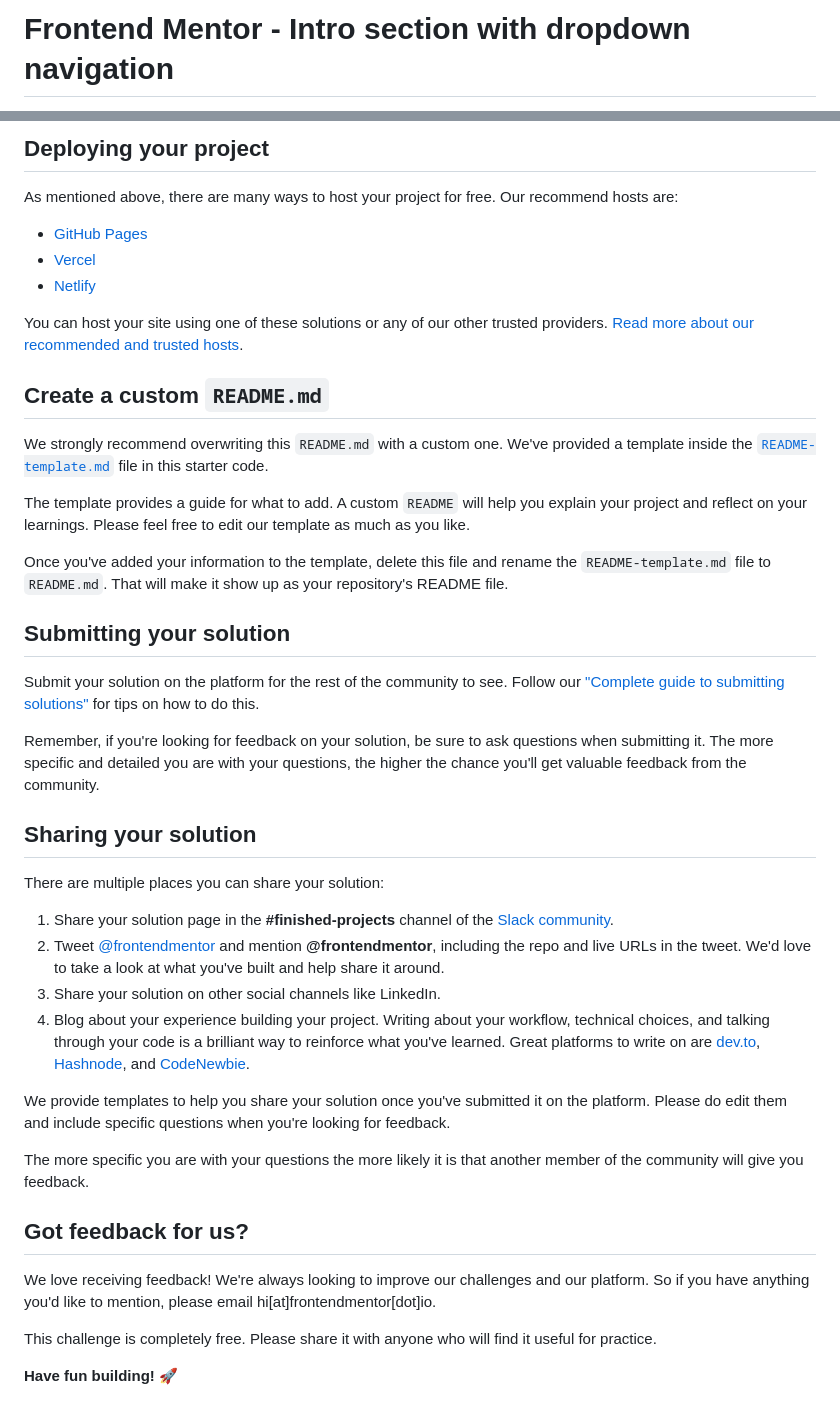
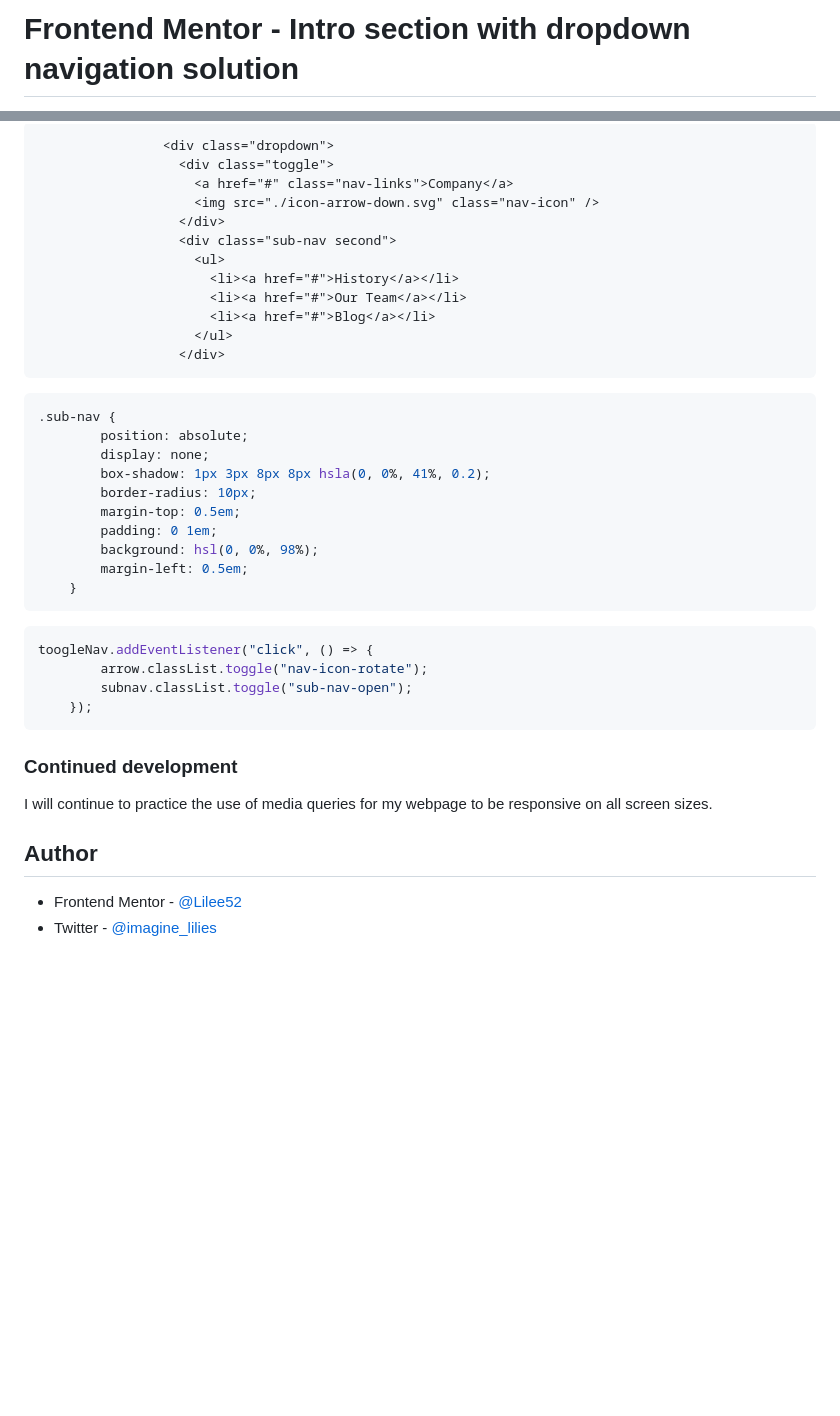
Before and after one commit to Lilee52/Frontend-Mentor, a Markdown page: intro-section-with-dropdown-navigation-main/README.md, 2 parts joined by grey strips. GitHub-like rendering; blank space fills up the shorter version.

````diff
--- a/intro-section-with-dropdown-navigation-main/README.md
+++ b/intro-section-with-dropdown-navigation-main/README.md
@@ -1,2 +1,2 @@
-# Frontend Mentor - Intro section with dropdown navigation
+# Frontend Mentor - Intro section with dropdown navigation solution
 
@@ -49,45 +54,44 @@ Feel free to use any workflow that you feel comfortable with. Below is a suggest
 
-## Deploying your project
+```html
+                <div class="dropdown">
+                  <div class="toggle">
+                    <a href="#" class="nav-links">Company</a>
+                    <img src="./icon-arrow-down.svg" class="nav-icon" />
+                  </div>
+                  <div class="sub-nav second">
+                    <ul>
+                      <li><a href="#">History</a></li>
+                      <li><a href="#">Our Team</a></li>
+                      <li><a href="#">Blog</a></li>
+                    </ul>
+                  </div>
+```
+```css
+.sub-nav {
+        position: absolute;
+        display: none;
+        box-shadow: 1px 3px 8px 8px hsla(0, 0%, 41%, 0.2);
+        border-radius: 10px;
+        margin-top: 0.5em;
+        padding: 0 1em;
+        background: hsl(0, 0%, 98%);
+        margin-left: 0.5em;
+    }
+```
+```js
+toogleNav.addEventListener("click", () => {
+        arrow.classList.toggle("nav-icon-rotate");
+        subnav.classList.toggle("sub-nav-open");
+    });
+```
 
-As mentioned above, there are many ways to host your project for free. Our recommend hosts are:
+### Continued development
 
-- [GitHub Pages](https://pages.github.com/)
-- [Vercel](https://vercel.com/)
-- [Netlify](https://www.netlify.com/)
+I will continue to practice the use of
+media queries for my webpage to be responsive on all screen sizes.
 
-You can host your site using one of these solutions or any of our other trusted providers. [Read more about our recommended and trusted hosts](https://medium.com/frontend-mentor/frontend-mentor-trusted-hosting-providers-bf000dfebe).
 
-## Create a custom `README.md`
+## Author
 
-We strongly recommend overwriting this `README.md` with a custom one. We've provided a template inside the [`README-template.md`](./README-template.md) file in this starter code.
-
-The template provides a guide for what to add. A custom `README` will help you explain your project and reflect on your learnings. Please feel free to edit our template as much as you like.
-
-Once you've added your information to the template, delete this file and rename the `README-template.md` file to `README.md`. That will make it show up as your repository's README file.
-
-## Submitting your solution
-
-Submit your solution on the platform for the rest of the community to see. Follow our ["Complete guide to submitting solutions"](https://medium.com/frontend-mentor/a-complete-guide-to-submitting-solutions-on-frontend-mentor-ac6384162248) for tips on how to do this.
-
-Remember, if you're looking for feedback on your solution, be sure to ask questions when submitting it. The more specific and detailed you are with your questions, the higher the chance you'll get valuable feedback from the community.
-
-## Sharing your solution
-
-There are multiple places you can share your solution:
-
-1. Share your solution page in the **#finished-projects** channel of the [Slack community](https://www.frontendmentor.io/slack).
-2. Tweet [@frontendmentor](https://twitter.com/frontendmentor) and mention **@frontendmentor**, including the repo and live URLs in the tweet. We'd love to take a look at what you've built and help share it around.
-3. Share your solution on other social channels like LinkedIn.
-4. Blog about your experience building your project. Writing about your workflow, technical choices, and talking through your code is a brilliant way to reinforce what you've learned. Great platforms to write on are [dev.to](https://dev.to/), [Hashnode](https://hashnode.com/), and [CodeNewbie](https://community.codenewbie.org/).
-
-We provide templates to help you share your solution once you've submitted it on the platform. Please do edit them and include specific questions when you're looking for feedback.
-
-The more specific you are with your questions the more likely it is that another member of the community will give you feedback.
-
-## Got feedback for us?
-
-We love receiving feedback! We're always looking to improve our challenges and our platform. So if you have anything you'd like to mention, please email hi[at]frontendmentor[dot]io.
-
-This challenge is completely free. Please share it with anyone who will find it useful for practice.
-
-**Have fun building!** 🚀
+- Frontend Mentor - [@Lilee52](https://www.frontendmentor.io/profile/Lilee52)
+- Twitter - [@imagine_lilies](https://www.twitter.com/imagine_lilies)
````
Also changed, not shown: other parts of intro-section-with-dropdown-navigation-main/README.md (+31 -26 lines), intro-section-with-dropdown-navigation-main/README-template.md (deleted, +0 -112 lines), intro-section-with-dropdown-navigation-main/screenshot intro nav.JPG (added), intro-section-with-dropdown-navigation-main/screenshot.JPG (added), 3 other files.
